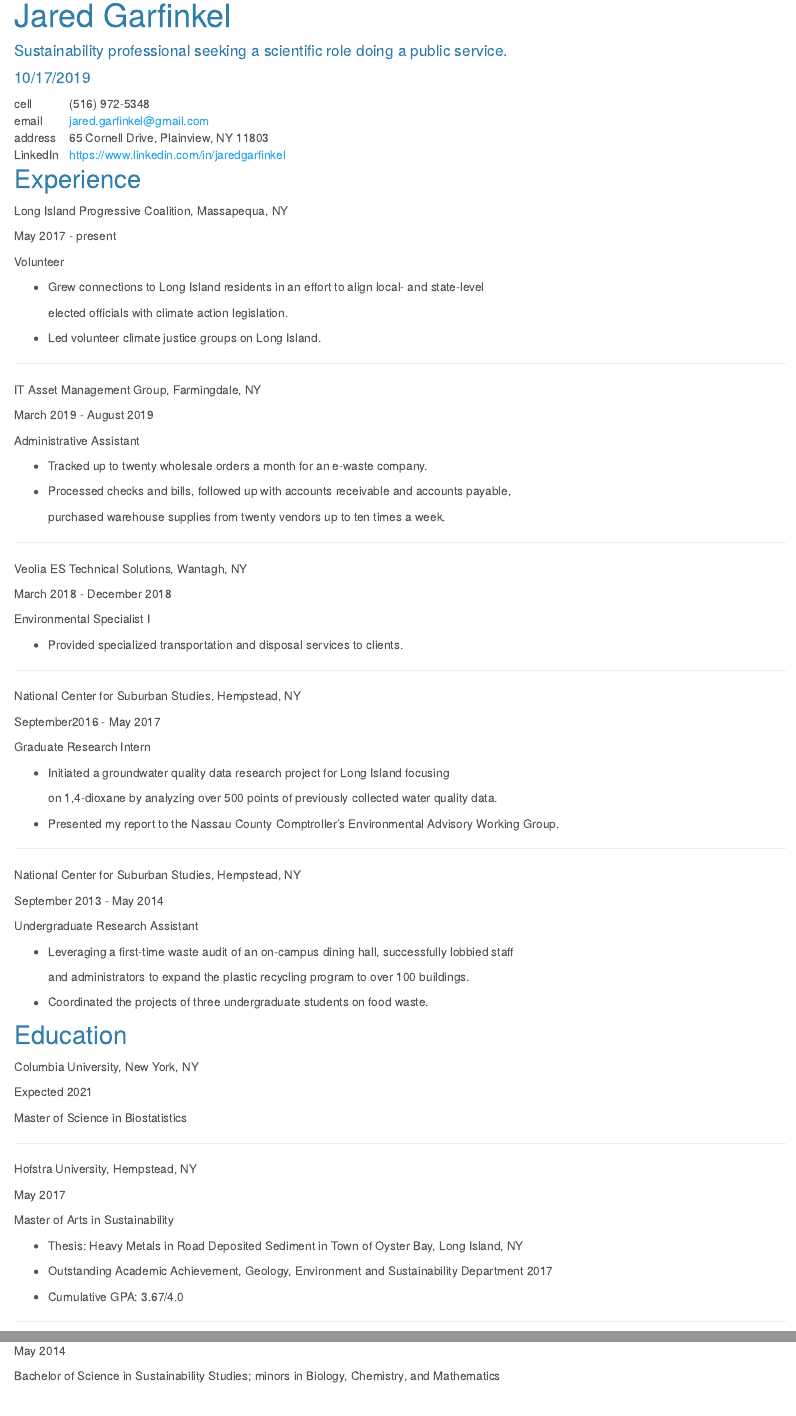
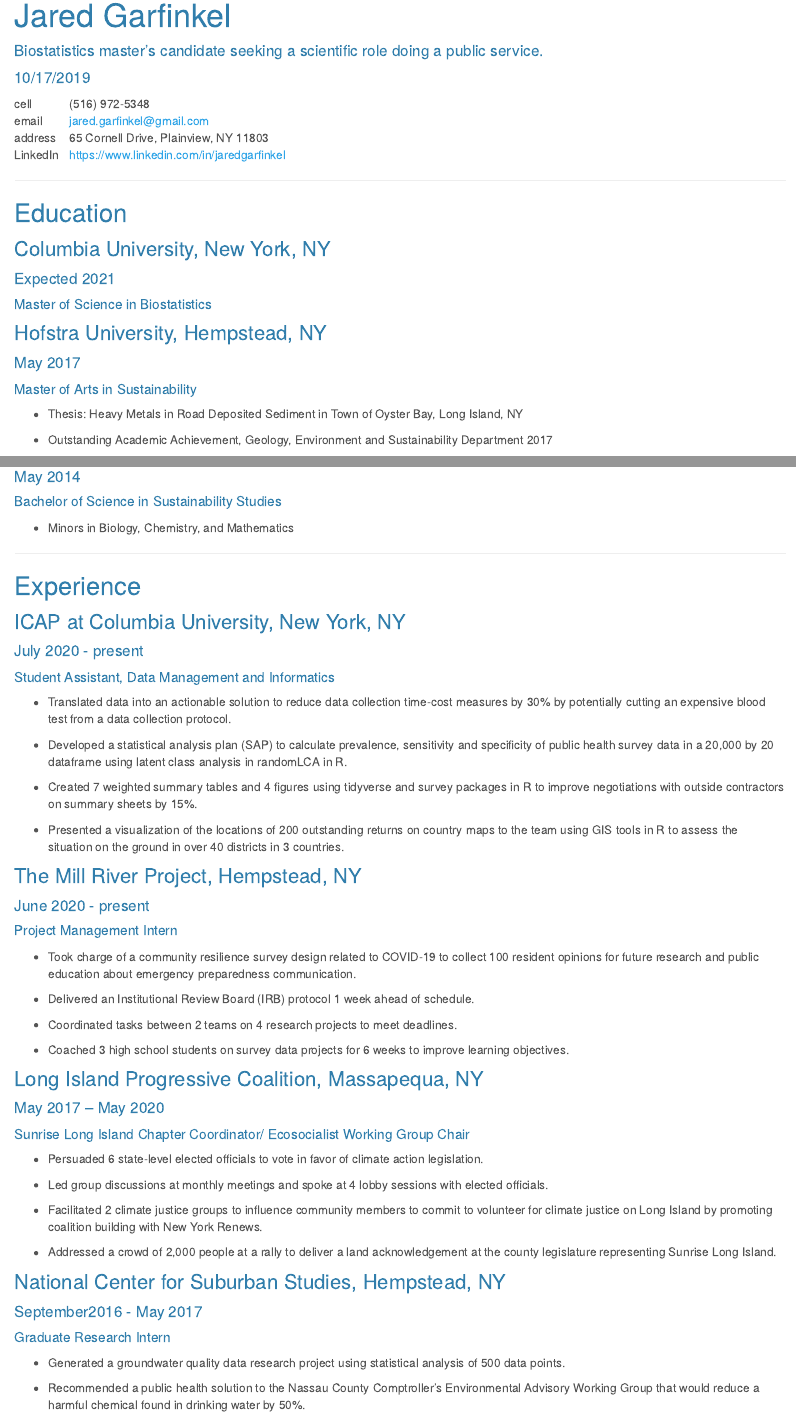
Before and after one commit to jaredgarfinkel/jaredgarfinkel.github.io, an R Markdown document (jaredgarfinkel.Rmd): the page in a window 1100 px wide, from 80 px down, and a second part further down, joined at a grey line. The pictures show the output file jaredgarfinkel.html that the author committed with the source, opened offline; library style sheets and scripts come from the installed R packages.

Commit message:
update CV, add bio

```diff
--- a/jaredgarfinkel.Rmd
+++ b/jaredgarfinkel.Rmd
@@ -1,6 +1,6 @@
 ---
 title: "Jared Garfinkel"
-author: "Sustainability professional seeking a scientific role doing a public service."
+author: "Biostatistics master's candidate seeking a scientific role doing a public service."
 date: "10/17/2019"
 output: html_document
 ---
@@ -35,90 +35,23 @@
 | address |$~~$ 65 Cornell Drive, Plainview, NY 11803 |
 | LinkedIn |$~~$ https://www.linkedin.com/in/jaredgarfinkel
 
-## Experience
-
-Long Island Progressive Coalition, Massapequa, NY
-
-May 2017 - present
-
-Volunteer
-
-* Grew connections to Long Island residents in an effort to align local- and state-level
-
-    elected officials with climate action legislation.
-
-* Led volunteer climate justice groups on Long Island.
-
 ***
-
-IT Asset Management Group, Farmingdale, NY
-
-March 2019 - August 2019
-
-Administrative Assistant
-
-* Tracked up to twenty wholesale orders a month for an e-waste company.
-
-* Processed checks and bills, followed up with accounts receivable and accounts payable,
-
-    purchased warehouse supplies from twenty vendors up to ten times a week.
-
-***
-
-Veolia ES Technical Solutions, Wantagh, NY
-
-March 2018 - December 2018
-
-Environmental Specialist I
-
-* Provided specialized transportation and disposal services to clients.
-
-***
-
-National Center for Suburban Studies, Hempstead, NY
-
-September2016 - May 2017
-
-Graduate Research Intern
-
-* Initiated a groundwater quality data research project for Long Island focusing
-
-    on 1,4-dioxane by analyzing over 500 points of previously collected water quality data.
-
-* Presented my report to the Nassau County Comptroller’s Environmental Advisory Working Group.
-
-***
-
-National Center for Suburban Studies, Hempstead, NY
-
-September 2013 - May 2014
-
-Undergraduate Research Assistant
-
-* Leveraging a first-time waste audit of an on-campus dining hall, successfully lobbied staff
-
-    and administrators to expand the plastic recycling program to over 100 buildings.
-
-* Coordinated the projects of three undergraduate students on food waste.
 
 ## Education
 
-Columbia University, New York, NY
+### Columbia University, New York, NY
 
-Expected 2021
+#### Expected 2021
 
-Master of Science in Biostatistics
+##### Master of Science in Biostatistics
 
-***
+### Hofstra University, Hempstead, NY
 
-Hofstra University, Hempstead, NY
+#### May 2017
 
-May 2017
-
-Master of Arts in Sustainability
+##### Master of Arts in Sustainability
 
 * Thesis: Heavy Metals in Road Deposited Sediment in Town of Oyster Bay, Long Island, NY
 
 * Outstanding Academic Achievement, Geology, Environment and Sustainability Department 2017
 
-* Cumulative GPA: 3.67/4.0
@@ -125,8 +60,61 @@
+#### May 2014
+
+##### Bachelor of Science in Sustainability Studies
+
+* Minors in Biology, Chemistry, and Mathematics
 
 ***
 
-Hofstra University, Hempstead, NY
+## Experience
 
-May 2014
+### ICAP at Columbia University, New York, NY
 
-Bachelor of Science in Sustainability Studies; minors in Biology, Chemistry, and Mathematics
+#### July 2020 - present
+
+##### Student Assistant, Data Management and Informatics
+
+* Translated data into an actionable solution to reduce data collection time-cost measures by 30% by potentially cutting an expensive blood test from a data collection protocol.
+
+* Developed a statistical analysis plan (SAP) to calculate prevalence, sensitivity and specificity of public health survey data in a 20,000 by 20 dataframe using latent class analysis in randomLCA in R.
+
+* Created 7 weighted summary tables and 4 figures using tidyverse and survey packages in R to improve negotiations with outside contractors on summary sheets by 15%.
+
+* Presented a visualization of the locations of 200 outstanding returns on country maps to the team using GIS tools in R to assess the situation on the ground in over 40 districts in 3 countries.
+
+### The Mill River Project, Hempstead, NY
+
+#### June 2020 - present
+
+##### Project Management Intern
+
+* Took charge of a community resilience survey design related to COVID-19 to collect 100 resident opinions for future research and public education about emergency preparedness communication.
+
+* Delivered an Institutional Review Board (IRB) protocol 1 week ahead of schedule.
+
+* Coordinated tasks between 2 teams on 4 research projects to meet deadlines.
+
+* Coached 3 high school students on survey data projects for 6 weeks to improve learning objectives.
+
+### Long Island Progressive Coalition, Massapequa, NY
+
+#### May 2017 – May 2020
+
+##### Sunrise Long Island Chapter Coordinator/ Ecosocialist Working Group Chair
+
+* Persuaded 6 state-level elected officials to vote in favor of climate action legislation.
+
+* Led group discussions at monthly meetings and spoke at 4 lobby sessions with elected officials.
+
+* Facilitated 2 climate justice groups to influence community members to commit to volunteer for climate justice on Long Island by promoting coalition building with New York Renews.
+
+* Addressed a crowd of 2,000 people at a rally to deliver a land acknowledgement at the county legislature representing Sunrise Long Island.
+
+### National Center for Suburban Studies, Hempstead, NY
+
+#### September2016 - May 2017
+
+##### Graduate Research Intern
+
+* Generated a groundwater quality data research project using statistical analysis of 500 data points.
+
+* Recommended a public health solution to the Nassau County Comptroller’s Environmental Advisory Working Group that would reduce a harmful chemical found in drinking water by 50%.
```
Also changed, not shown: index.Rmd (+42 -2 lines), index.html, jaredgarfinkel.html, jaredgarfinkel.Rmd (2 more changed lines).
